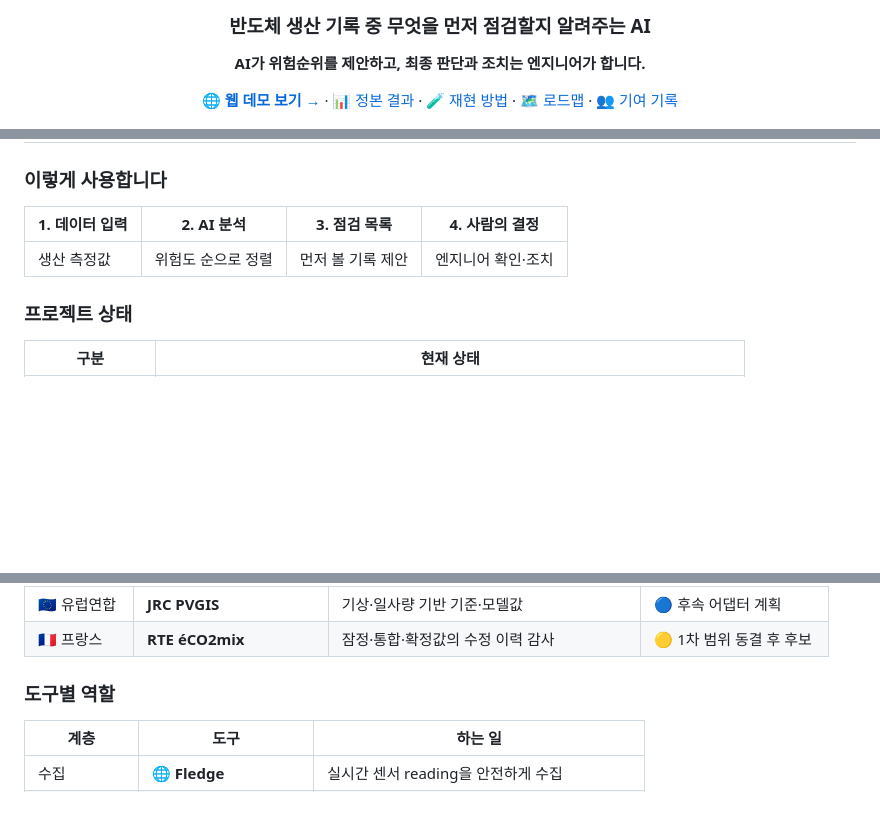
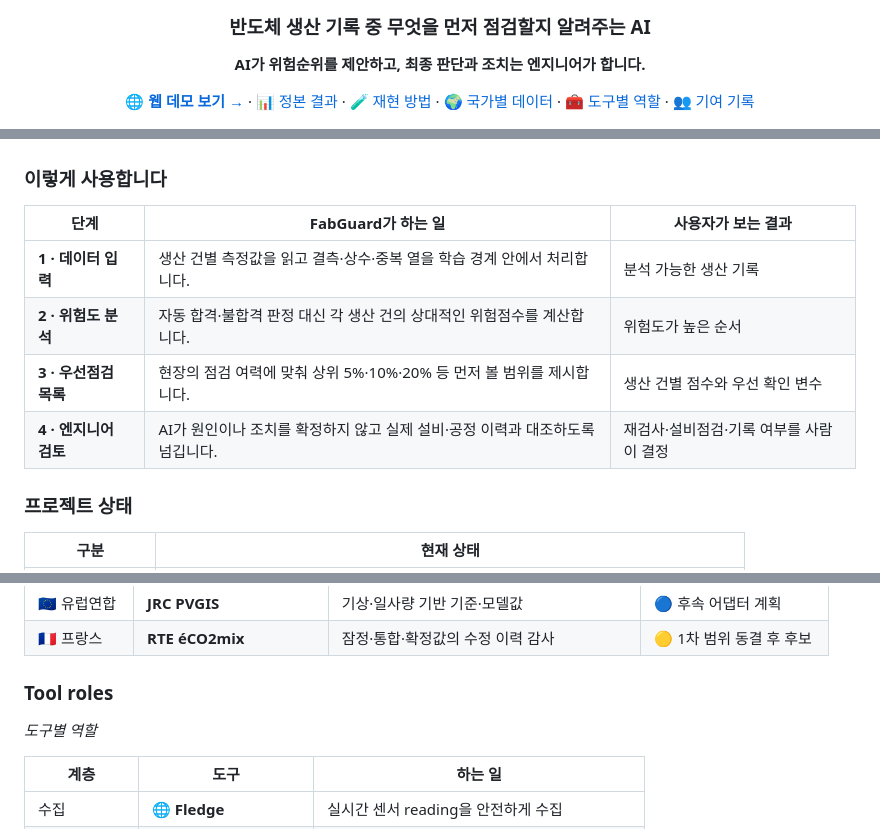
Before and after one commit to heechan9/fabguard-ai, a Markdown page: README.md, 3 parts joined by grey strips. Drawn GitHub-style; blank space fills up the shorter version.

```diff
--- a/README.md
+++ b/README.md
@@ -10,7 +10,8 @@
   <a href="https://fabguard-ai.vercel.app/"><strong>🌐 웹 데모 보기 →</strong></a>
   · <a href="https://github.com/heechan9/fabguard-ai/blob/main/results/v1/RESULTS_SUMMARY.md">📊 정본 결과</a>
   · <a href="https://github.com/heechan9/fabguard-ai/blob/main/REPRODUCIBILITY.md">🧪 재현 방법</a>
-  · <a href="https://github.com/heechan9/fabguard-ai/blob/main/ROADMAP.md">🗺️ 로드맵</a>
+  · <a href="https://github.com/heechan9/fabguard-ai#global-data-roadmap">🌍 국가별 데이터</a>
+  · <a href="https://github.com/heechan9/fabguard-ai#tool-roles">🧰 도구별 역할</a>
   · <a href="https://github.com/heechan9/fabguard-ai/blob/main/CONTRIBUTIONS.md">👥 기여 기록</a>
 </p>
 
@@ -52,9 +46,12 @@
 
 ### 이렇게 사용합니다
 
-| 1. 데이터 입력 | 2. AI 분석 | 3. 점검 목록 | 4. 사람의 결정 |
-|---|---|---|---|
-| 생산 측정값 | 위험도 순으로 정렬 | 먼저 볼 기록 제안 | 엔지니어 확인·조치 |
+| 단계 | FabGuard가 하는 일 | 사용자가 보는 결과 |
+|---|---|---|
+| **1 · 데이터 입력** | 생산 건별 측정값을 읽고 결측·상수·중복 열을 학습 경계 안에서 처리합니다. | 분석 가능한 생산 기록 |
+| **2 · 위험도 분석** | 자동 합격·불합격 판정 대신 각 생산 건의 상대적인 위험점수를 계산합니다. | 위험도가 높은 순서 |
+| **3 · 우선점검 목록** | 현장의 점검 여력에 맞춰 상위 5%·10%·20% 등 먼저 볼 범위를 제시합니다. | 생산 건별 점수와 우선 확인 변수 |
+| **4 · 엔지니어 검토** | AI가 원인이나 조치를 확정하지 않고 실제 설비·공정 이력과 대조하도록 넘깁니다. | 재검사·설비점검·기록 여부를 사람이 결정 |
 
 ### 프로젝트 상태
 
@@ -81,7 +80,9 @@
 | 🇪🇺 유럽연합 | **JRC PVGIS** | 기상·일사량 기반 기준·모델값 | 🔵 후속 어댑터 계획 |
 | 🇫🇷 프랑스 | **RTE éCO2mix** | 잠정·통합·확정값의 수정 이력 감사 | 🟡 1차 범위 동결 후 후보 |
 
-### 도구별 역할
+### Tool roles
+
+*도구별 역할*
 
 | 계층 | 도구 | 하는 일 |
 |---|---|---|
```
Also changed, not shown: other parts of README.md (+3 -8 lines).
